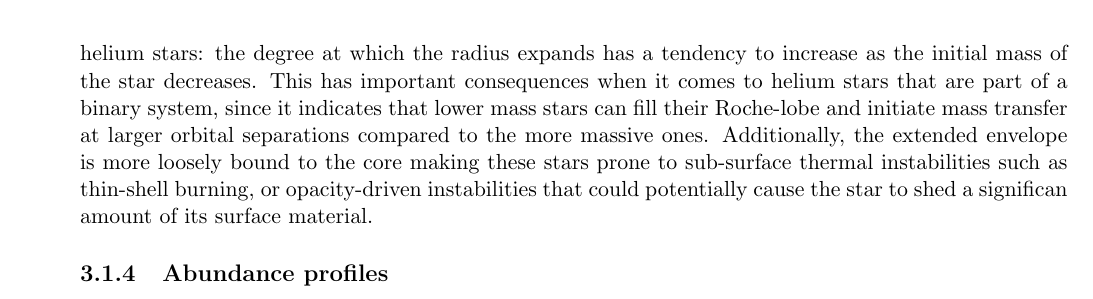
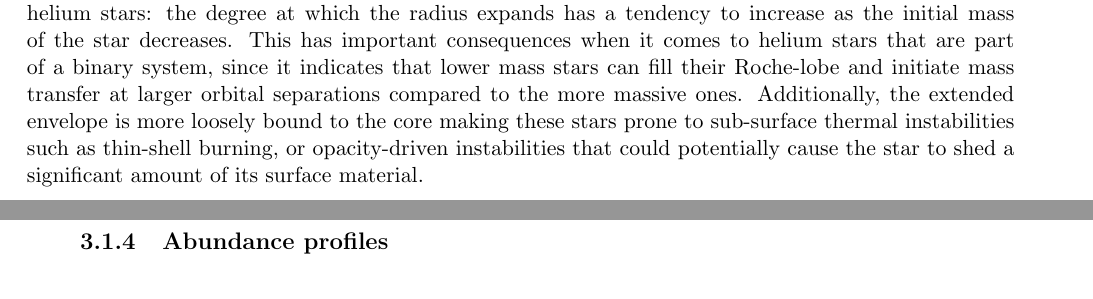
Before and after one commit to schanlar/MSc-Thesis, a LaTeX thesis (main/thesis_msc.tex, which reads chapters/chapter3/chapter3.tex): part of page 37 of 46 before the commit and two parts of pages 36 and 37 of 46 after it, the two joined at a grey line, cut so that both start at the same text. Compiled offline with pdfLaTeX.

```diff
--- a/chapters/chapter3/chapter3.tex
+++ b/chapters/chapter3/chapter3.tex
@@ -37,4 +31,4 @@
 
 					When core helium burning comes to an end, the main source of energy comes from a He-burning shell surrounding the inert core which resumes its contraction phase until the on-centre carbon ignition; this happens for all stellar models depicted in \hyperref[fig:radii_singles]{Fig 3.1}, with the exception of the lowest mass model (M$_{i} = 2.0$ M$_{\odot}$) for which carbon is ignited off-centre. During the He-shell burning phase, and the subsequent core carbon burning phase, the radius of the stars increases until the carbon in the centre is consumed.
 
-					As expected, the more massive stars exhaust their nuclear fuel supply and reach advanced burning stages more rapidly than lower mass stars; this is clearly illustrated in \hyperref[fig:radii_singles]{Fig 3.1}. However, by taking a closer look at this figure, we observe a more important behaviour that is related to the mass of the helium stars: the degree at which the radius expands has a tendency to increase as the initial mass of the star decreases. This has important consequences when it comes to helium stars that are part of a binary system, since it indicates that lower mass stars can fill their Roche-lobe and initiate mass transfer at larger orbital separations compared to the more massive ones. Additionally, the extended envelope is more loosely bound to the core making these stars prone to sub-surface thermal instabilities such as thin-shell burning, or opacity-driven instabilities that could potentially cause the star to shed a significan amount of its surface material. % Last sentence needs reconsideration
+					As expected, the more massive stars exhaust their nuclear fuel supply and reach advanced burning stages more rapidly than lower mass stars; this is clearly illustrated in \hyperref[fig:radii_singles]{Fig 3.1}. However, by taking a closer look at this figure, we observe a more important behaviour that is related to the mass of the helium stars: the degree at which the radius expands has a tendency to increase as the initial mass of the star decreases. This has important consequences when it comes to helium stars that are part of a binary system, since it indicates that lower mass stars can fill their Roche-lobe and initiate mass transfer at larger orbital separations compared to the more massive ones. Additionally, the extended envelope is more loosely bound to the core making these stars prone to sub-surface thermal instabilities such as thin-shell burning, or opacity-driven instabilities that could potentially cause the star to shed a significant amount of its surface material. % Last sentence needs reconsideration
```
Also changed, not shown: chapters/chapter3/chapter3.tex (13 more changed lines).
